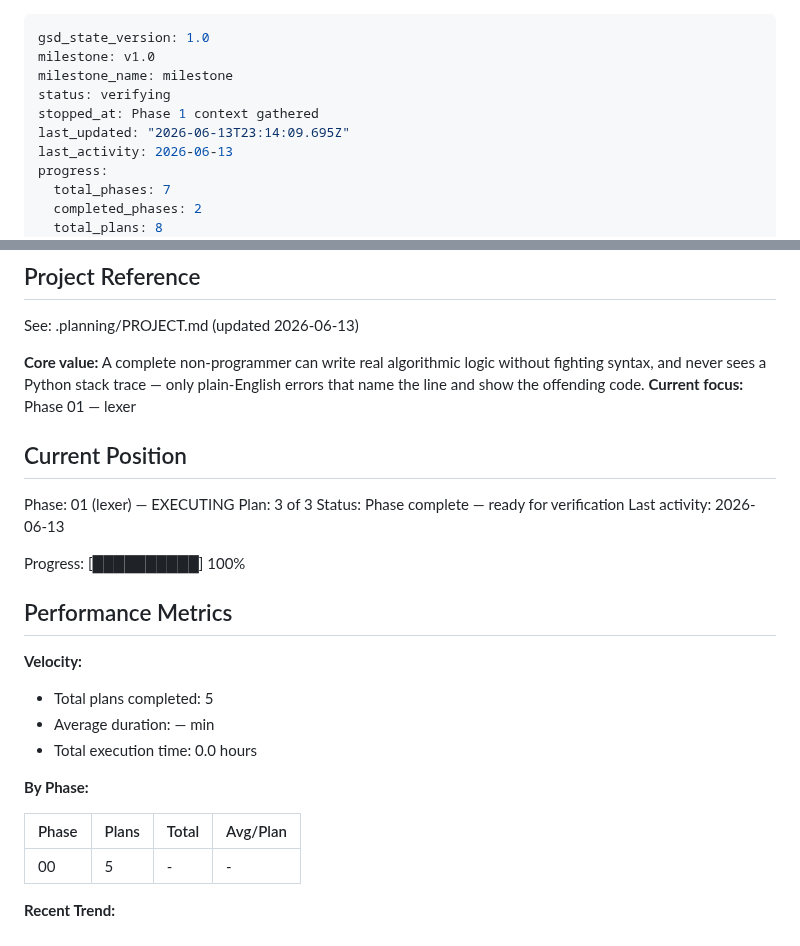
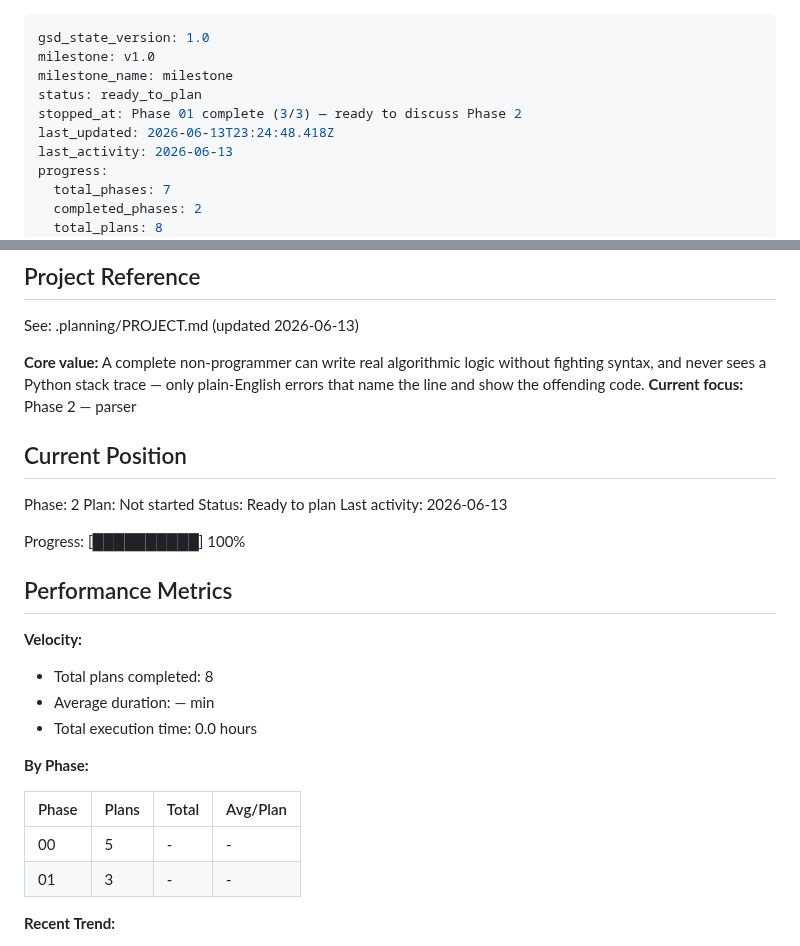
Before and after one commit to RAFAELDCOELHO/atena-lang, a Markdown page: .planning/STATE.md, 2 parts joined by grey strips. GitHub-like rendering.

Commit message:
docs(phase-01): complete phase execution

```diff
--- a/.planning/STATE.md
+++ b/.planning/STATE.md
@@ -2,9 +2,9 @@
 gsd_state_version: 1.0
 milestone: v1.0
 milestone_name: milestone
-status: verifying
-stopped_at: Phase 1 context gathered
-last_updated: "2026-06-13T23:14:09.695Z"
+status: ready_to_plan
+stopped_at: Phase 01 complete (3/3) — ready to discuss Phase 2
+last_updated: 2026-06-13T23:24:48.418Z
 last_activity: 2026-06-13
 progress:
   total_phases: 7
@@ -21,13 +21,13 @@ progress:
 See: .planning/PROJECT.md (updated 2026-06-13)
 
 **Core value:** A complete non-programmer can write real algorithmic logic without fighting syntax, and never sees a Python stack trace — only plain-English errors that name the line and show the offending code.
-**Current focus:** Phase 01 — lexer
+**Current focus:** Phase 2 — parser
 
 ## Current Position
 
-Phase: 01 (lexer) — EXECUTING
-Plan: 3 of 3
-Status: Phase complete — ready for verification
+Phase: 2
+Plan: Not started
+Status: Ready to plan
 Last activity: 2026-06-13
 
 Progress: [██████████] 100%
@@ -36,7 +36,7 @@ Progress: [██████████] 100%
 
 **Velocity:**
 
-- Total plans completed: 5
+- Total plans completed: 8
 - Average duration: — min
 - Total execution time: 0.0 hours
 
@@ -45,6 +45,7 @@ Progress: [██████████] 100%
 | Phase | Plans | Total | Avg/Plan |
 |-------|-------|-------|----------|
 | 00 | 5 | - | - |
+| 01 | 3 | - | - |
 
 **Recent Trend:**
 
```
Also changed, not shown: 1 other file.
